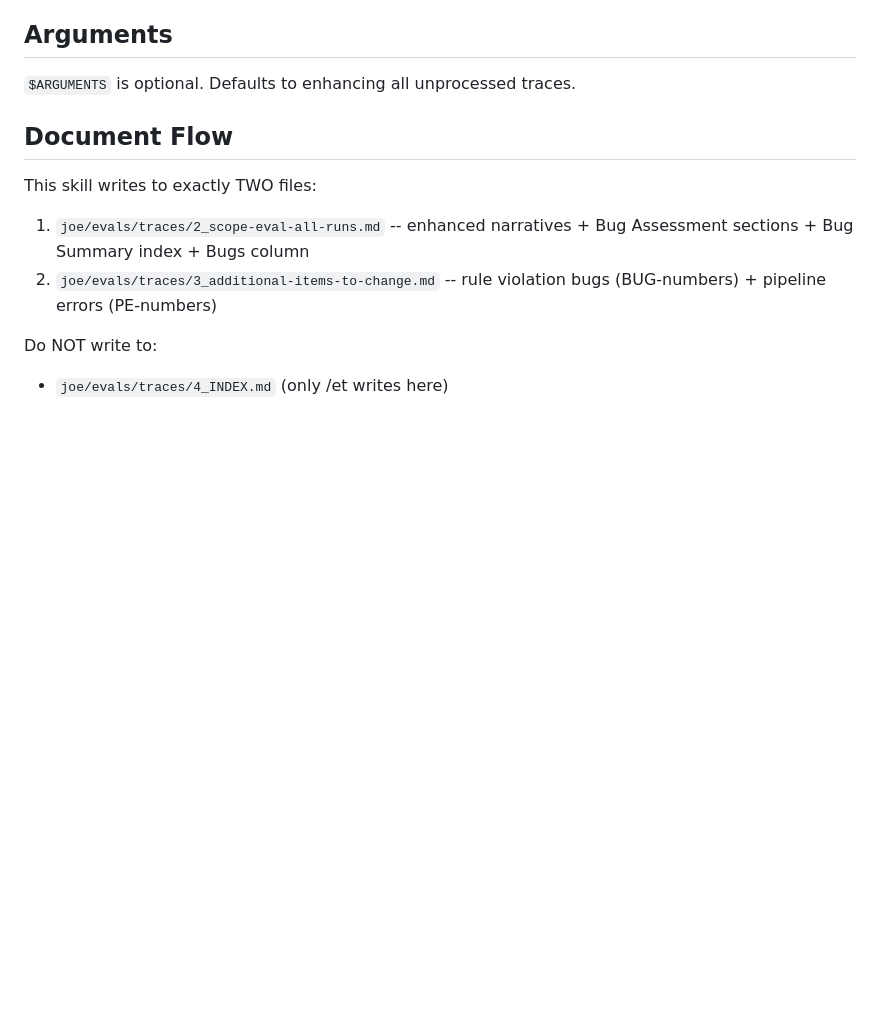
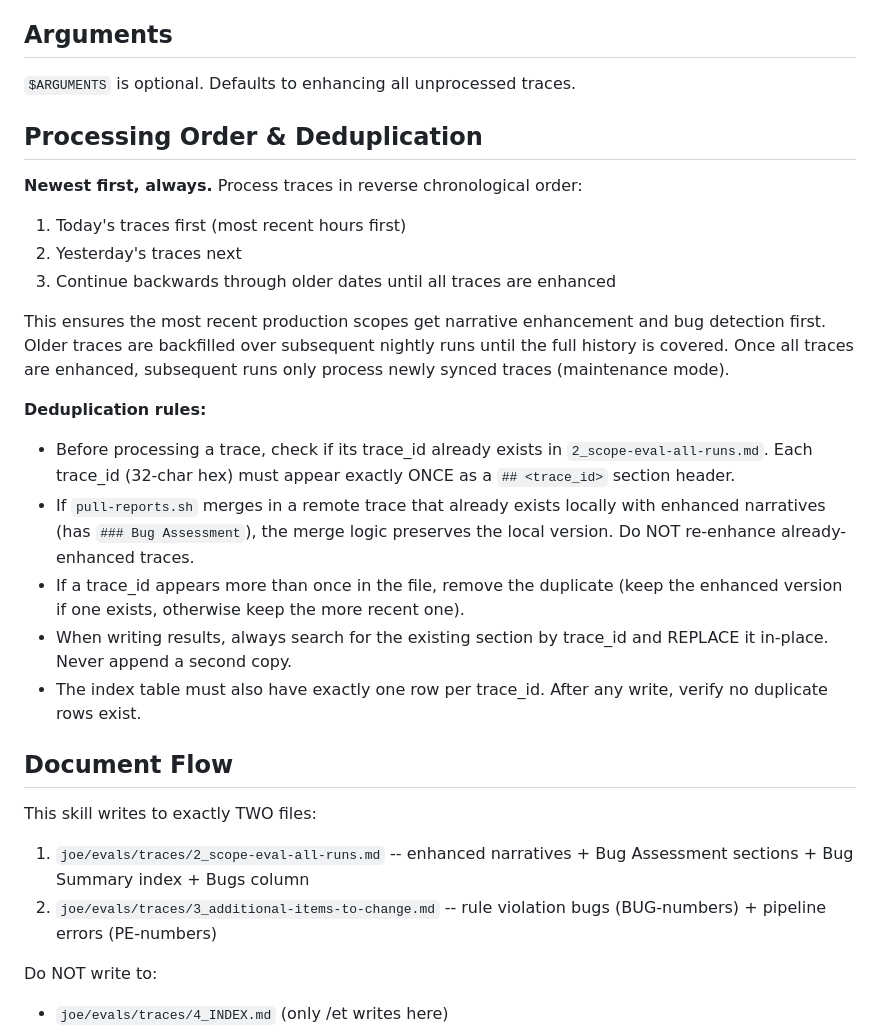
Before and after one commit to DisasterPro/mit-scope-reports, a Markdown page: claude/commands/ea.md, the part around the change. GitHub-like rendering; blank space fills up the shorter version.

Commit message:
Update ea.md: add newest-first ordering and dedup rules [2026-03-13]

```diff
--- a/claude/commands/ea.md
+++ b/claude/commands/ea.md
@@ -7,6 +7,22 @@ This is the Claude-side complement to the 30-minute `trace-eval.yml` GitHub Acti
 ## Arguments
 
 `$ARGUMENTS` is optional. Defaults to enhancing all unprocessed traces.
+
+## Processing Order & Deduplication
+
+**Newest first, always.** Process traces in reverse chronological order:
+1. Today's traces first (most recent hours first)
+2. Yesterday's traces next
+3. Continue backwards through older dates until all traces are enhanced
+
+This ensures the most recent production scopes get narrative enhancement and bug detection first. Older traces are backfilled over subsequent nightly runs until the full history is covered. Once all traces are enhanced, subsequent runs only process newly synced traces (maintenance mode).
+
+**Deduplication rules:**
+- Before processing a trace, check if its trace_id already exists in `2_scope-eval-all-runs.md`. Each trace_id (32-char hex) must appear exactly ONCE as a `## <trace_id>` section header.
+- If `pull-reports.sh` merges in a remote trace that already exists locally with enhanced narratives (has `### Bug Assessment`), the merge logic preserves the local version. Do NOT re-enhance already-enhanced traces.
+- If a trace_id appears more than once in the file, remove the duplicate (keep the enhanced version if one exists, otherwise keep the more recent one).
+- When writing results, always search for the existing section by trace_id and REPLACE it in-place. Never append a second copy.
+- The index table must also have exactly one row per trace_id. After any write, verify no duplicate rows exist.
 
 ## Document Flow
 
```
